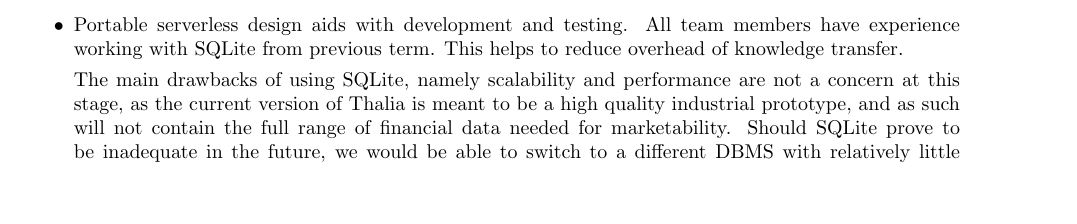
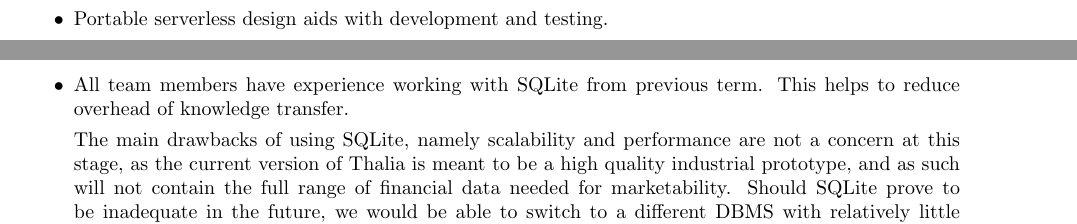
Before and after one commit to Veluga/Thalia-Backtesting-Tool, a LaTeX document (Report/05Coding/coding.tex): part of page 6 of 9 before the commit and two parts of pages 5 and 6 of 9 after it, the two joined at a grey line, cut so that both start at the same text, the shorter picture padded with empty space. Compiled offline with pdfLaTeX; a LaTeX package or settings file that is missing is left out.

Commit message:
Update Report/05Coding/coding.tex
Co-Authored-By: Marcell Veiner <vmarcell000@gmail.com>

```diff
--- a/Report/05Coding/coding.tex
+++ b/Report/05Coding/coding.tex
@@ -164,7 +164,7 @@ MySQL, PostgreSQL, SQLite and MariaDB were subject to in depth comparison based
 \item It is user-friendly and easy to deploy, allowing us to start continuous deployment faster.
 \item It has a small footprint and offers good performance \cite{dbPerfComparison}.
 \item Portable serverless design aids with development and testing.
-All team members have experience working with SQLite from previous term. This helps to reduce overhead of knowledge transfer.
+\item All team members have experience working with SQLite from previous term. This helps to reduce overhead of knowledge transfer.
 
 The main drawbacks of using SQLite, namely scalability and performance are not a concern at this stage, as the current version of Thalia is meant to be a high quality industrial prototype, and as such will not contain the full range of financial data needed for marketability. Should SQLite prove to be inadequate in the future, we would be able to switch to a different DBMS with relatively little trouble, as the process of database migration is exceedingly well documented  \cite{frameworkDataMigration} \cite{understandingDataMigration}. To preempt any difficulties that might arise, the decision was made to design the data layer to easily accommodate such a migration.
 
```
